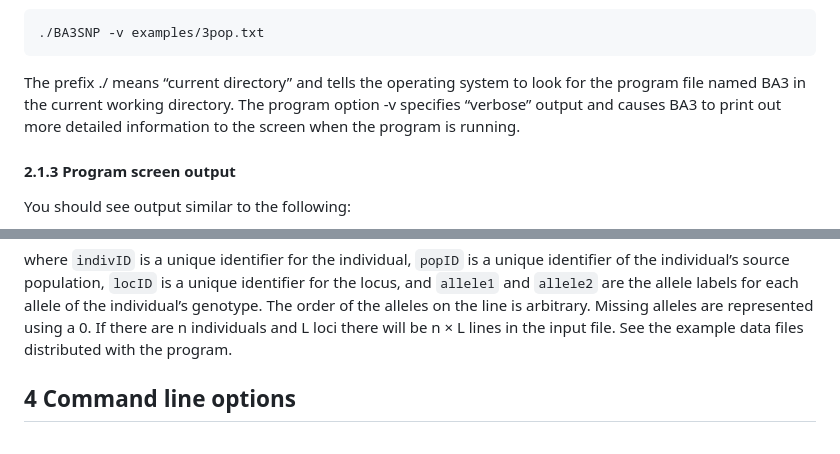
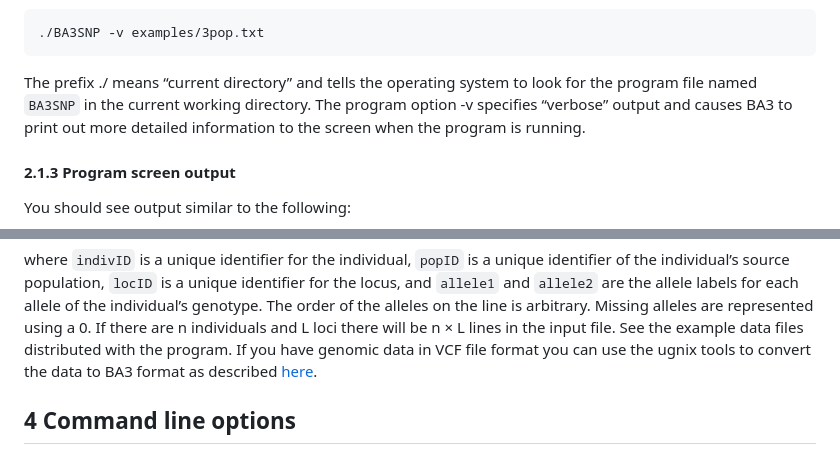
Before and after one commit to brannala/BA3, a Markdown page: doc/BA3Manual.md, 2 parts joined by grey strips. GitHub-like rendering.

Commit message:
updated manual

````diff
--- a/doc/BA3Manual.md
+++ b/doc/BA3Manual.md
@@ -144,7 +144,7 @@ where the BA3 program binary resides. To run the program using an example data
 ./BA3SNP -v examples/3pop.txt
 ```
 The preﬁx ./ means “current directory” and tells the operating system to look for the
-program ﬁle named BA3 in the current working directory. The program option -v speciﬁes
+program ﬁle named `BA3SNP` in the current working directory. The program option -v speciﬁes
 “verbose” output and causes BA3 to print out more detailed information to the screen
 when the program is running.
 #### 2.1.3 Program screen output
@@ -211,7 +211,8 @@ individual’s source population, `locID` is a unique identiﬁer for the locus,
 and `allele2` are the allele labels for each allele of the individual’s genotype. The order of
 the alleles on the line is arbitrary. Missing alleles are represented using a 0. If there are n
 individuals and L loci there will be n × L lines in the input ﬁle. See the example data ﬁles
-distributed with the program.
+distributed with the program. If you have genomic data in VCF file format you can use the
+ugnix tools to convert the data to BA3 format as described [here](https://github.com/brannala/ugnix/wiki/VCF-to-BA3-File-Conversion).
 
 ## 4 Command line options
 
````
Also changed, not shown: other parts of doc/BA3Manual.md (+1 -1 lines).
